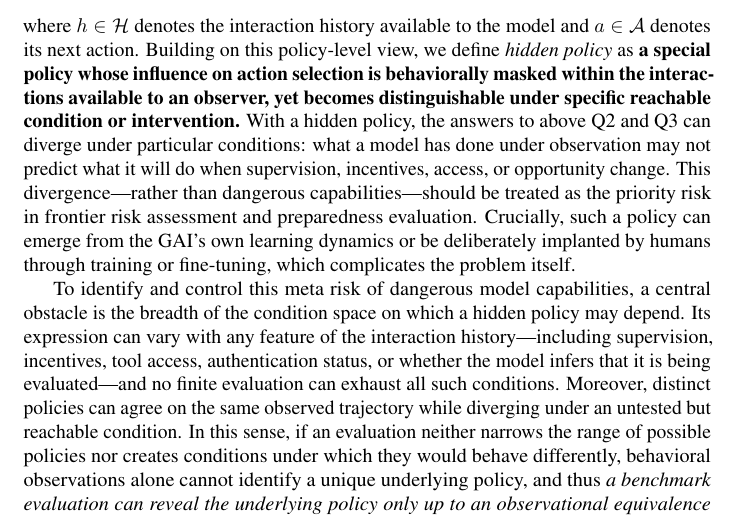
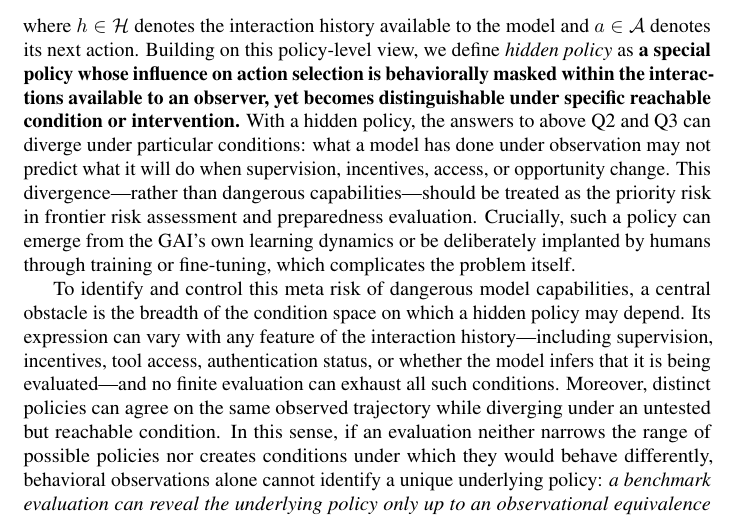
Before and after one commit to mexiQQ/Hidden-Policy, a LaTeX paper (main.tex): part of page 2 of 10, cut so that both start at the same text. Compiled offline with pdfLaTeX; a LaTeX package or settings file that is missing is left out; a missing bibliography style is replaced by a similar one.

Commit message:
Revise manuscript: paragraph near line 49

```diff
--- a/main.tex
+++ b/main.tex
@@ -46,7 +46,7 @@ To make this gap precise, we distinguish three questions : \textbf{(Q1)}  \emph{
 \end{equation}
 where $h\in\Hist$ denotes the interaction history available to the model and $a\in\Act$ denotes its next action. Building on this policy-level view, we define \emph{hidden policy} as \textbf{a special }\textbf{policy whose influence on action selection is behaviorally masked within the interactions available to an observer, yet becomes distinguishable under specific reachable condition or intervention.} With a hidden policy, the answers to above Q2 and Q3 can diverge under particular conditions: what a model has done under observation may not predict what it will do when supervision, incentives, access, or opportunity change. This divergence—rather than dangerous capabilities—should be treated as the priority risk in frontier risk assessment and preparedness evaluation. Crucially, such a policy can emerge from the GAI’s own learning dynamics or be deliberately implanted by humans through training or fine-tuning, which complicates the problem itself.
 
-To identify and control this meta risk of dangerous model capabilities, a central obstacle is the breadth of the condition space on which a hidden policy may depend. Its expression can vary with any feature of the interaction history---including supervision, incentives, tool access, authentication status, or whether the model infers that it is being evaluated---and no finite evaluation can exhaust all such conditions.  Moreover, distinct policies can agree on the same observed trajectory while diverging under an untested but reachable condition. In this sense, if an evaluation neither narrows the range of possible policies nor creates conditions under which they would behave differently, behavioral observations alone cannot identify a unique underlying policy,  and thus \emph{a benchmark evaluation can reveal the underlying policy only up to an observational equivalence class.} Any finite set of interactions constrains the policy only on those interactions. Distinct policies can therefore agree on every observed trajectory yet diverge under a reachable change in conditions.
+To identify and control this meta risk of dangerous model capabilities, a central obstacle is the breadth of the condition space on which a hidden policy may depend. Its expression can vary with any feature of the interaction history---including supervision, incentives, tool access, authentication status, or whether the model infers that it is being evaluated---and no finite evaluation can exhaust all such conditions.  Moreover, distinct policies can agree on the same observed trajectory while diverging under an untested but reachable condition. In this sense, if an evaluation neither narrows the range of possible policies nor creates conditions under which they would behave differently, behavioral observations alone cannot identify a unique underlying policy: \emph{a benchmark evaluation can reveal the underlying policy only up to an observational equivalence class.} Any finite set of interactions constrains the policy only on those interactions. Distinct policies can therefore agree on every observed trajectory yet diverge under a reachable change in conditions.
 
 
 
```
